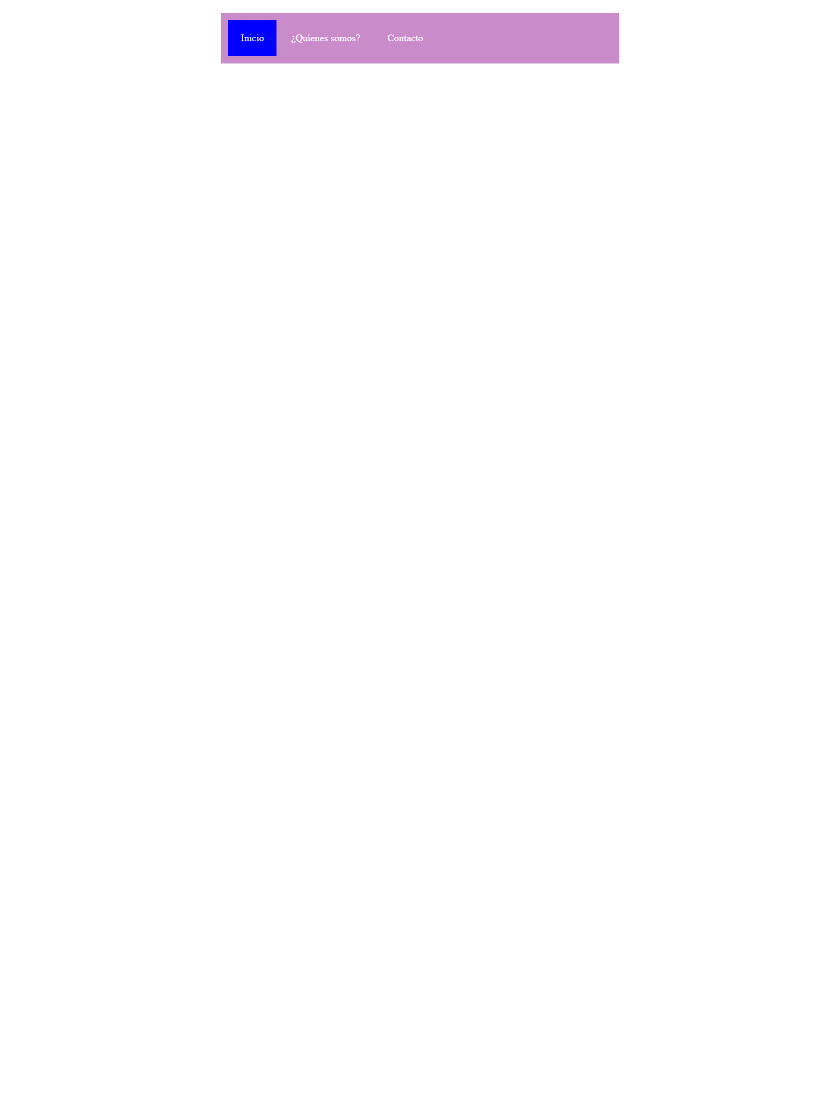
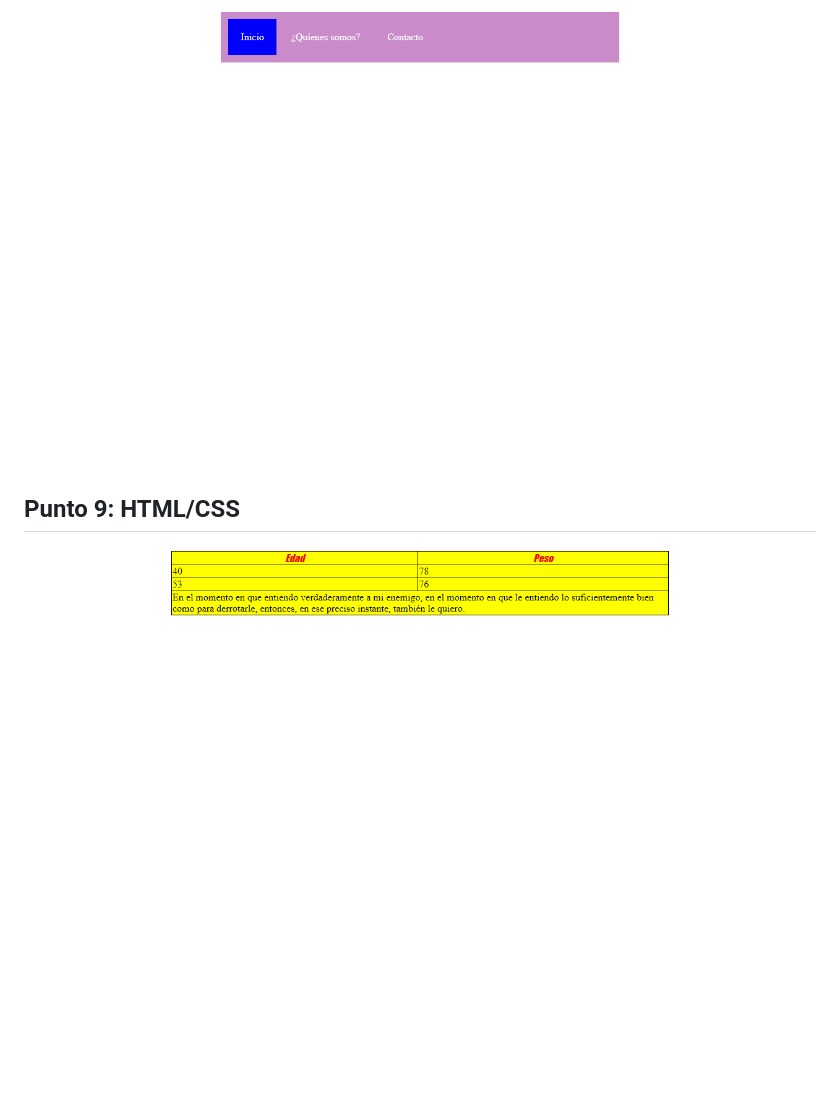
Before and after one commit to mishellconese/talle-9-fullStack, a Markdown page: README.md, the part around the change. GitHub-like rendering; pictures changed too: Public/Image/Punto-9.png (added); blank space fills up the shorter version.

Commit message:
Punto 9 completo

```diff
--- a/README.md
+++ b/README.md
@@ -25,3 +25,6 @@
 
 <h2>Punto 7-8: HTML/CSS </h2>
 <img src="./Public/Image/Punto7.png" alt="punto7-8">
+
+<h2>Punto 9: HTML/CSS </h2>
+<img src="./Public/Image/Punto-9.png" alt="punto9">
```
Also changed, not shown: 2 other files.
